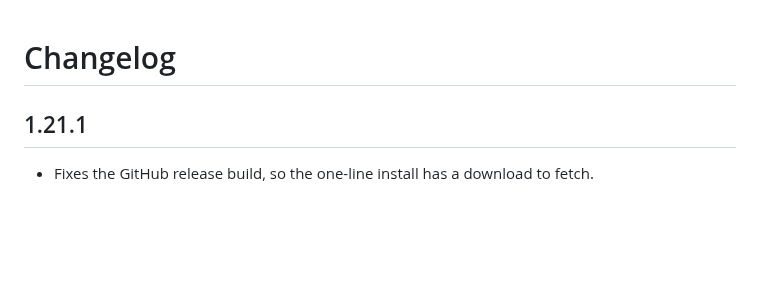
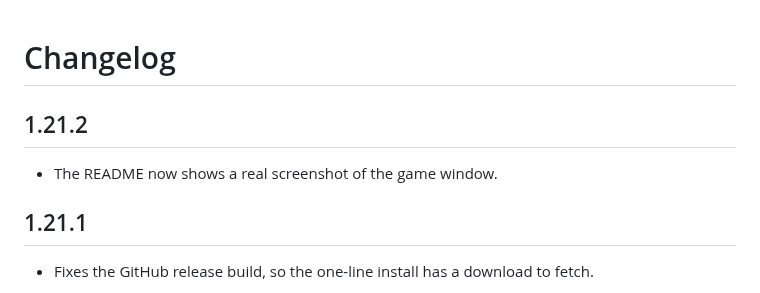
Before and after one commit to Olinkkt/tamagotchi, a Markdown page: CHANGELOG.md, the part around the change. Drawn GitHub-style; blank space fills up the shorter version.

Commit message:
docs(readme): add a screenshot of the game window

```diff
--- a/CHANGELOG.md
+++ b/CHANGELOG.md
@@ -1,4 +1,8 @@
 # Changelog
+
+## 1.21.2
+
+- The README now shows a real screenshot of the game window.
 
 ## 1.21.1
 
```
Also changed, not shown: README.md (+4 -0 lines), docs/screenshot.png (added), 2 other files.
